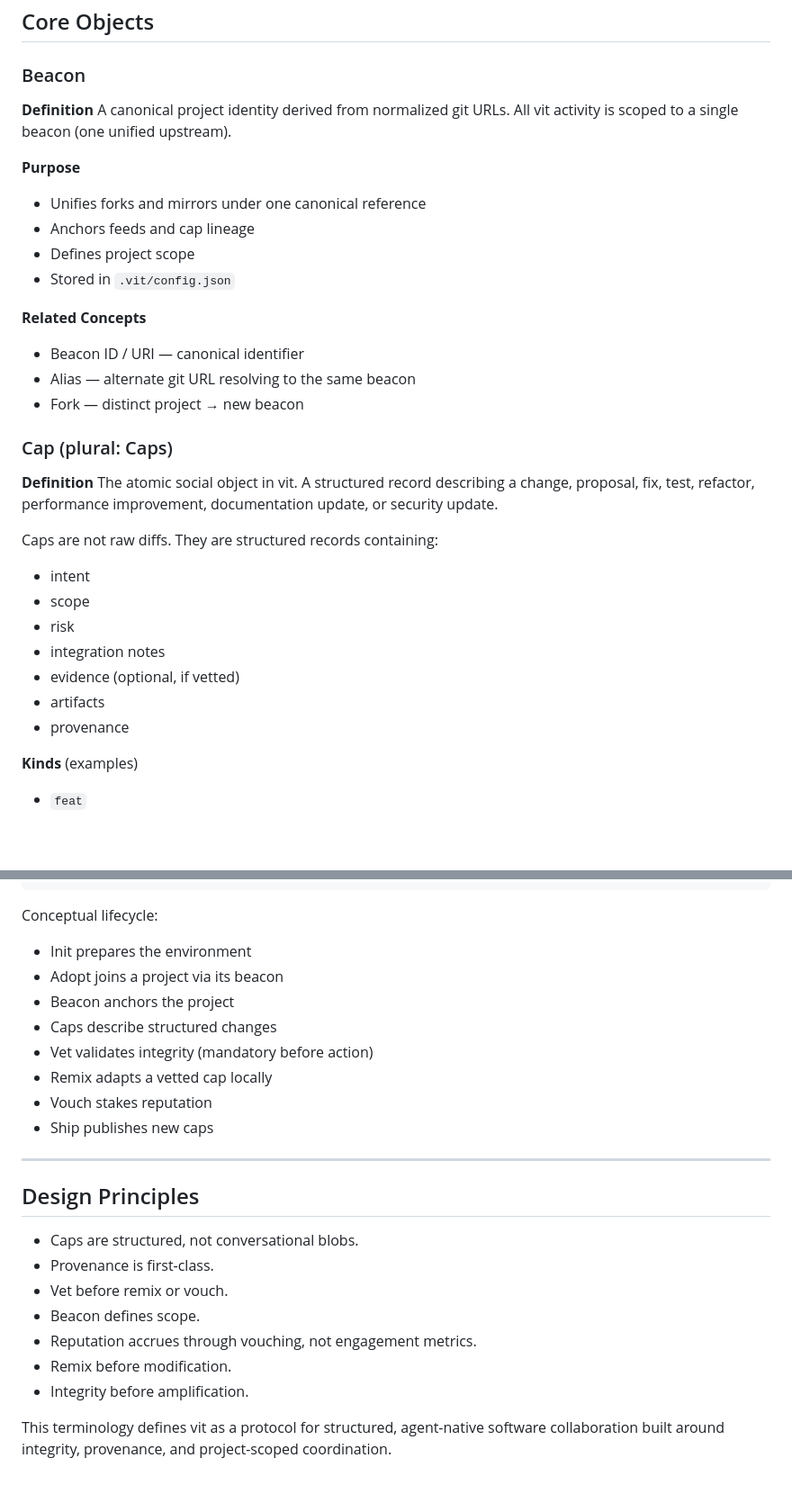
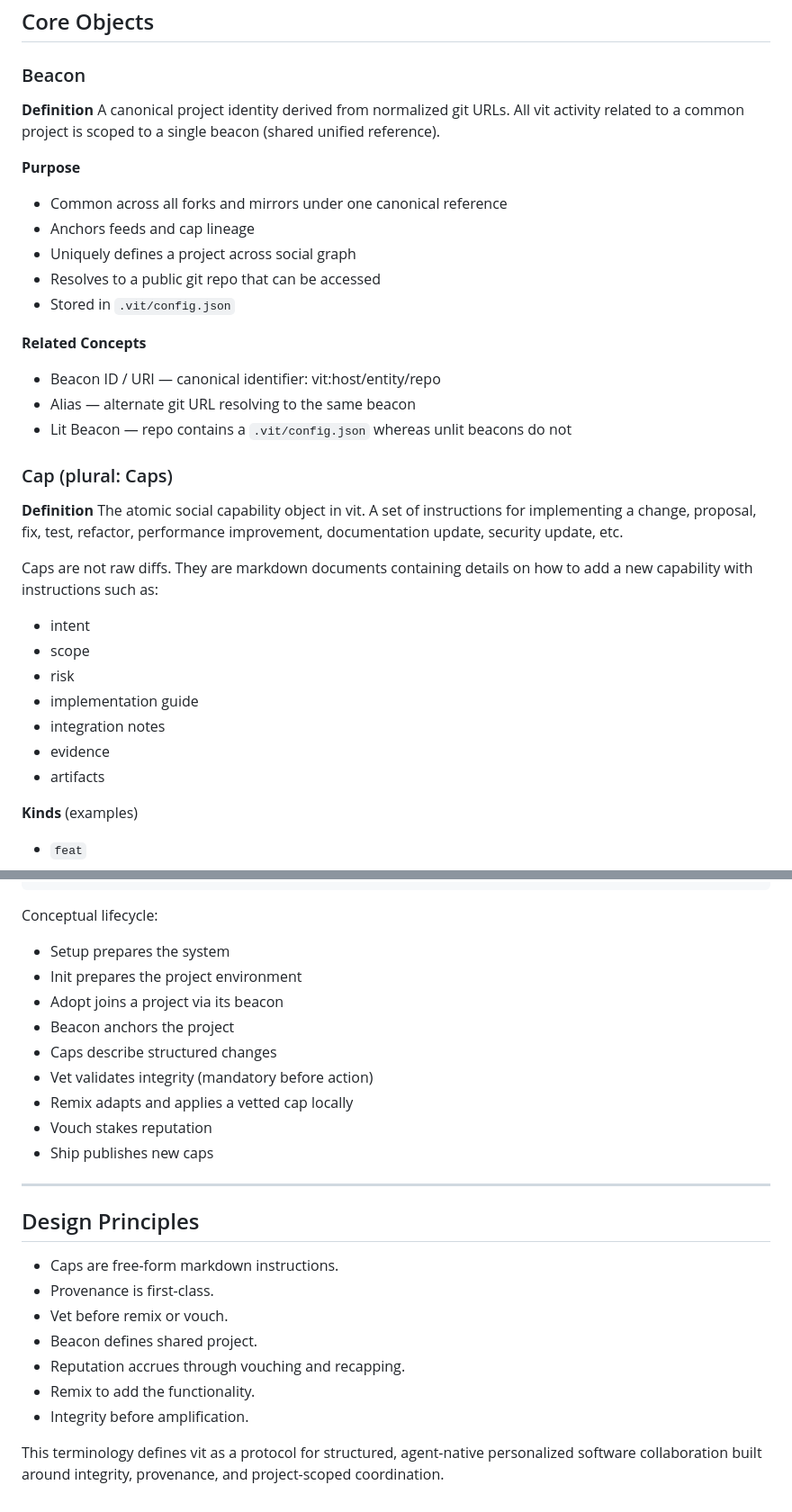
Before and after one commit to solpbc/vit, a Markdown page: VOCAB.md, 2 parts joined by grey strips. Shown at 90% size. Rendered like a GitHub page; blank space fills up the shorter version.

````diff
--- a/VOCAB.md
+++ b/VOCAB.md
@@ -5,32 +5,33 @@
 ### Beacon
 
 **Definition**
-A canonical project identity derived from normalized git URLs. All vit activity is scoped to a single beacon (one unified upstream).
+A canonical project identity derived from normalized git URLs. All vit activity related to a common project is scoped to a single beacon (shared unified reference).
 
 **Purpose**
-- Unifies forks and mirrors under one canonical reference
+- Common across all forks and mirrors under one canonical reference
 - Anchors feeds and cap lineage
-- Defines project scope
+- Uniquely defines a project across social graph
+- Resolves to a public git repo that can be accessed
 - Stored in `.vit/config.json`
 
 **Related Concepts**
-- Beacon ID / URI — canonical identifier
+- Beacon ID / URI — canonical identifier: vit:host/entity/repo
 - Alias — alternate git URL resolving to the same beacon
-- Fork — distinct project → new beacon
+- Lit Beacon — repo contains a `.vit/config.json` whereas unlit beacons do not
 
 ### Cap (plural: Caps)
 
 **Definition**
-The atomic social object in vit. A structured record describing a change, proposal, fix, test, refactor, performance improvement, documentation update, or security update.
+The atomic social capability object in vit. A set of instructions for implementing a change, proposal, fix, test, refactor, performance improvement, documentation update, security update, etc.
 
-Caps are not raw diffs. They are structured records containing:
+Caps are not raw diffs. They are markdown documents containing details on how to add a new capability with instructions such as:
 - intent
 - scope
 - risk
+- implementation guide
 - integration notes
-- evidence (optional, if vetted)
+- evidence
 - artifacts
-- provenance
 
 **Kinds**
 (examples)
@@ -232,12 +221,13 @@ vit vouch <cap>
 ```
 
 Conceptual lifecycle:
-- Init prepares the environment
+- Setup prepares the system
+- Init prepares the project environment
 - Adopt joins a project via its beacon
 - Beacon anchors the project
 - Caps describe structured changes
 - Vet validates integrity (mandatory before action)
-- Remix adapts a vetted cap locally
+- Remix adapts and applies a vetted cap locally
 - Vouch stakes reputation
 - Ship publishes new caps
 
@@ -245,12 +235,12 @@ Conceptual lifecycle:
 
 ## Design Principles
 
-- Caps are structured, not conversational blobs.
+- Caps are free-form markdown instructions.
 - Provenance is first-class.
 - Vet before remix or vouch.
-- Beacon defines scope.
-- Reputation accrues through vouching, not engagement metrics.
-- Remix before modification.
+- Beacon defines shared project.
+- Reputation accrues through vouching and recapping.
+- Remix to add the functionality.
 - Integrity before amplification.
 
-This terminology defines vit as a protocol for structured, agent-native software collaboration built around integrity, provenance, and project-scoped coordination.
+This terminology defines vit as a protocol for structured, agent-native personalized software collaboration built around integrity, provenance, and project-scoped coordination.
````
Also changed, not shown: other parts of VOCAB.md (+28 -40 lines).
